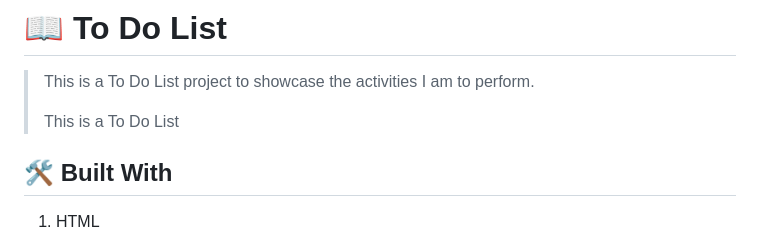
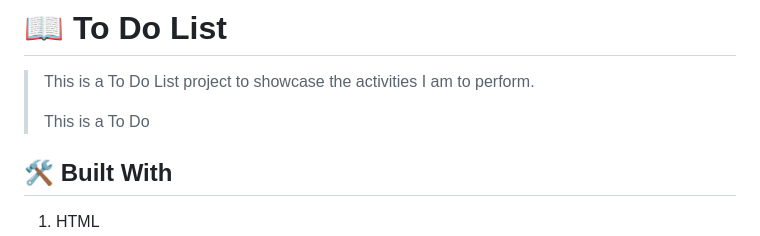
Before and after one commit to anyars-encarta/Personal-to-Do-App, a Markdown page: README.md, the part around the change. Rendered like a GitHub page.

```diff
--- a/README.md
+++ b/README.md
@@ -41,7 +41,7 @@
 
 > This is a To Do List project to showcase the activities I am to perform.
 >
-> This is a To Do List
+> This is a To Do
 
 ## 🛠 Built With <a name="built-with"></a>
 1. HTML
```
